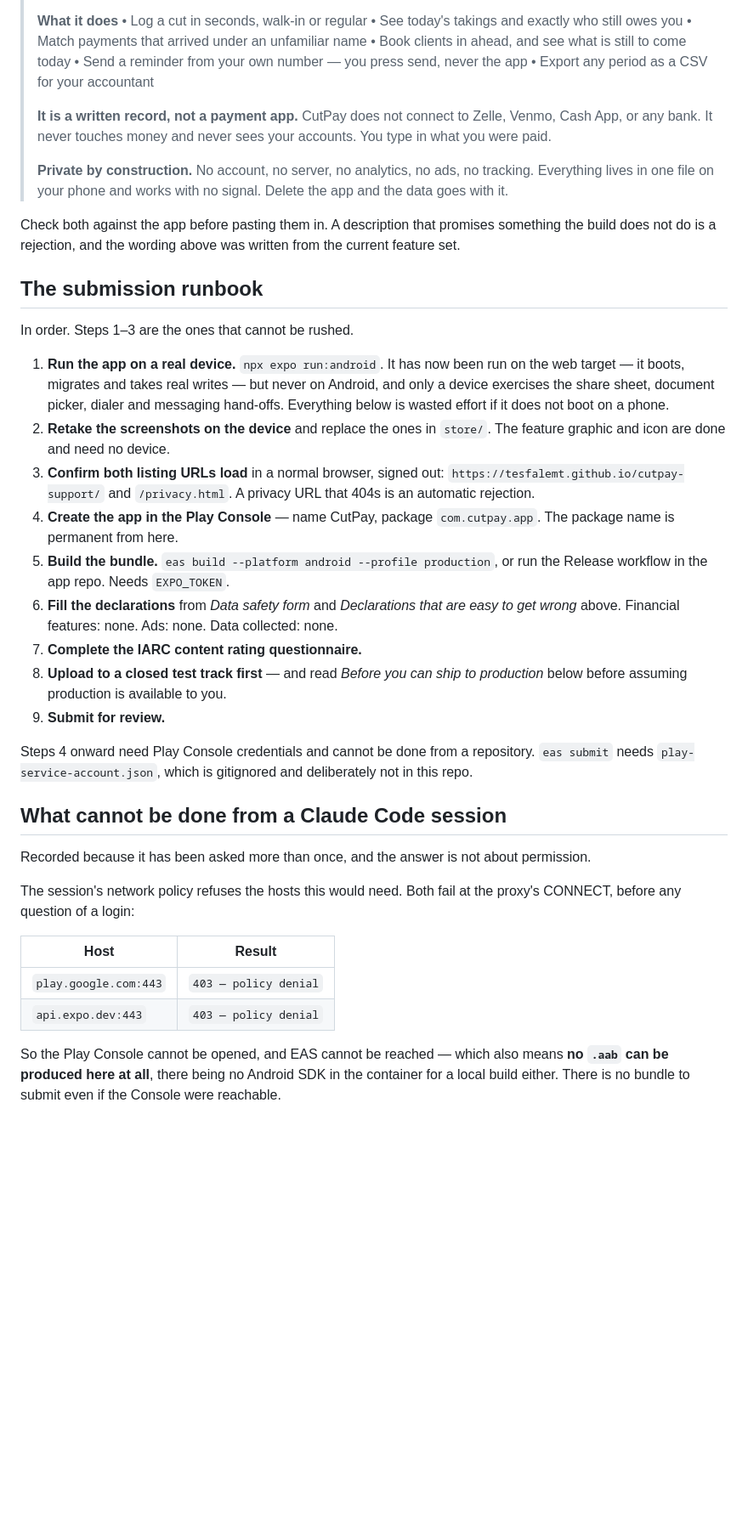
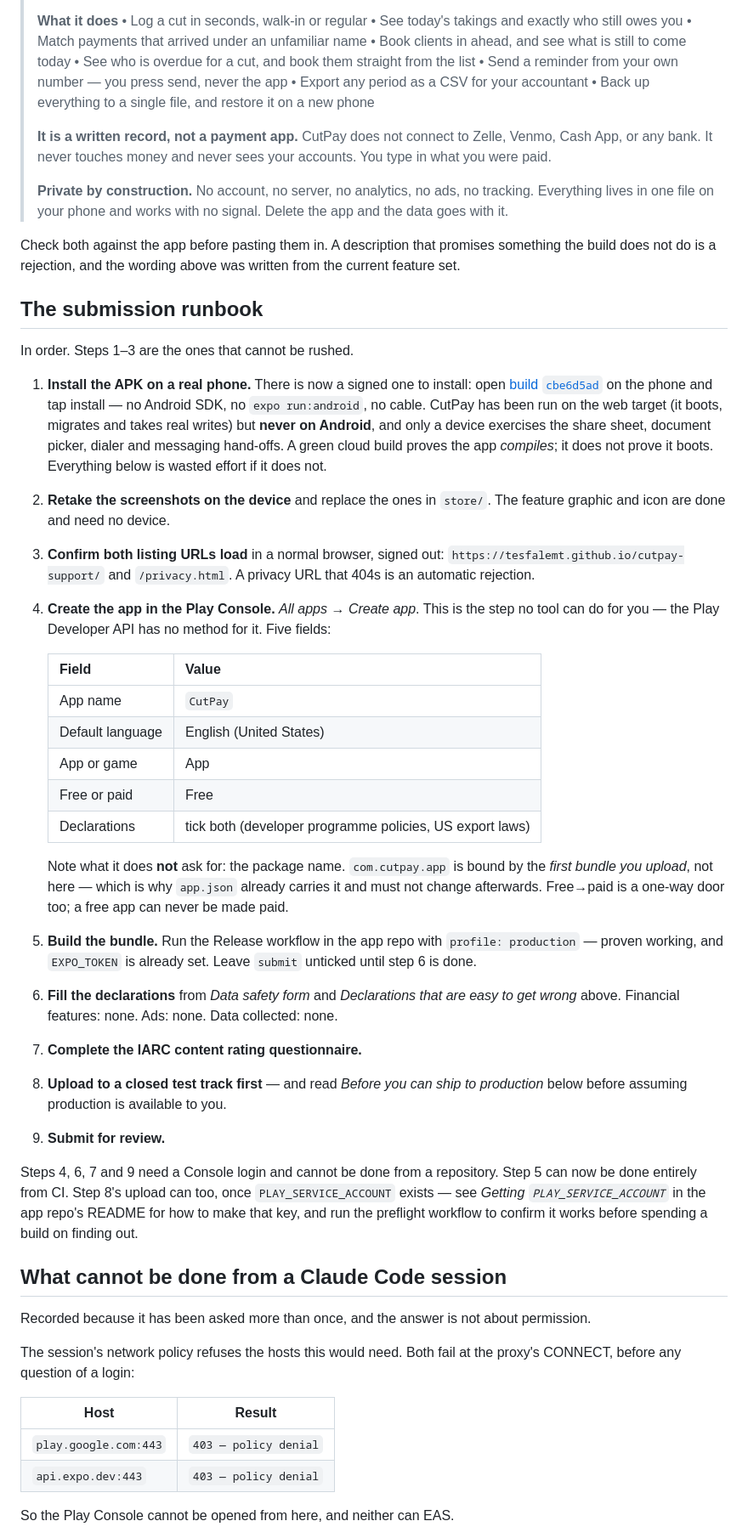
Before and after one commit to Tesfalemt/cutpay-support, a Markdown page: RELEASE.md, the part around one of its changes. Shown at 85% size. GitHub-like rendering; blank space fills up the shorter version.

Commit message:
Correct the runbook: a bundle can be produced, just not in the container
This file said "no .aab can be produced here at all". That was true of the
sandbox and never true of CI, and last night's Release run disproved it by
building a signed APK in nineteen minutes. Corrected in place rather than
quietly deleted, since the claim was load-bearing for what to do next.

Step 1 now points at that APK instead of `npx expo run:android` — installing
a built artifact needs no Android SDK and no cable, which makes the one check
nothing else can substitute for the easiest step rather than the hardest.

Step 4 gains the five fields Create app actually asks for, and the two
one-way doors next to them: the package name is bound by the first upload
rather than at creation, and free cannot later become paid.

Also adds the two shipped features the description had outgrown — who's due,
and backup/restore.

Co-Authored-By: Claude Opus 5 <noreply@anthropic.com>
Claude-Session: https://claude.ai/code/session_018a9MY2uvFyysrxKEpspbCu

```diff
--- a/RELEASE.md
+++ b/RELEASE.md
@@ -263,8 +263,10 @@ That is 68 characters.
 > • See today's takings and exactly who still owes you
 > • Match payments that arrived under an unfamiliar name
 > • Book clients in ahead, and see what is still to come today
+> • See who is overdue for a cut, and book them straight from the list
 > • Send a reminder from your own number — you press send, never the app
 > • Export any period as a CSV for your accountant
+> • Back up everything to a single file, and restore it on a new phone
 >
 > **It is a written record, not a payment app.** CutPay does not connect to
 > Zelle, Venmo, Cash App, or any bank. It never touches money and never sees
@@ -282,20 +284,37 @@ written from the current feature set.
 
 In order. Steps 1–3 are the ones that cannot be rushed.
 
-1. **Run the app on a real device.** `npx expo run:android`. It has now been
-   run on the web target — it boots, migrates and takes real writes — but never
-   on Android, and only a device exercises the share sheet, document picker,
-   dialer and messaging hand-offs. Everything below is wasted effort if it does
-   not boot on a phone.
+1. **Install the APK on a real phone.** There is now a signed one to install:
+   open [build `cbe6d5ad`][build] on the phone and tap install — no Android
+   SDK, no `expo run:android`, no cable. CutPay has been run on the web target
+   (it boots, migrates and takes real writes) but **never on Android**, and
+   only a device exercises the share sheet, document picker, dialer and
+   messaging hand-offs. A green cloud build proves the app *compiles*; it does
+   not prove it boots. Everything below is wasted effort if it does not.
 2. **Retake the screenshots on the device** and replace the ones in `store/`.
    The feature graphic and icon are done and need no device.
 3. **Confirm both listing URLs load** in a normal browser, signed out:
    `https://tesfalemt.github.io/cutpay-support/` and `/privacy.html`. A privacy
    URL that 404s is an automatic rejection.
-4. **Create the app in the Play Console** — name CutPay, package
-   `com.cutpay.app`. The package name is permanent from here.
-5. **Build the bundle.** `eas build --platform android --profile production`,
-   or run the Release workflow in the app repo. Needs `EXPO_TOKEN`.
+4. **Create the app in the Play Console.** *All apps* → *Create app*. This is
+   the step no tool can do for you — the Play Developer API has no method for
+   it. Five fields:
+
+   | Field | Value |
+   | --- | --- |
+   | App name | `CutPay` |
+   | Default language | English (United States) |
+   | App or game | App |
+   | Free or paid | Free |
+   | Declarations | tick both (developer programme policies, US export laws) |
+
+   Note what it does **not** ask for: the package name. `com.cutpay.app` is
+   bound by the *first bundle you upload*, not here — which is why `app.json`
+   already carries it and must not change afterwards. Free→paid is a one-way
+   door too; a free app can never be made paid.
+5. **Build the bundle.** Run the Release workflow in the app repo with
+   `profile: production` — proven working, and `EXPO_TOKEN` is already set.
+   Leave `submit` unticked until step 6 is done.
 6. **Fill the declarations** from *Data safety form* and *Declarations that are
    easy to get wrong* above. Financial features: none. Ads: none. Data
    collected: none.
@@ -304,9 +323,11 @@ In order. Steps 1–3 are the ones that cannot be rushed.
    production* below before assuming production is available to you.
 9. **Submit for review.**
 
-Steps 4 onward need Play Console credentials and cannot be done from a
-repository. `eas submit` needs `play-service-account.json`, which is gitignored
-and deliberately not in this repo.
+Steps 4, 6, 7 and 9 need a Console login and cannot be done from a repository.
+Step 5 can now be done entirely from CI. Step 8's upload can too, once
+`PLAY_SERVICE_ACCOUNT` exists — see *Getting `PLAY_SERVICE_ACCOUNT`* in the app
+repo's README for how to make that key, and run the preflight workflow to
+confirm it works before spending a build on finding out.
 
 ## What cannot be done from a Claude Code session
 
@@ -321,8 +342,5 @@ the proxy's CONNECT, before any question of a login:
 | `play.google.com:443` | `403 — policy denial` |
 | `api.expo.dev:443` | `403 — policy denial` |
 
-So the Play Console cannot be opened, and EAS cannot be reached — which also
-means **no `.aab` can be produced here at all**, there being no Android SDK in
-the container for a local build either. There is no bundle to submit even if the
-Console were reachable.
+So the Play Console cannot be opened from here, and neither can EAS.
 
```
Also changed, not shown: other parts of RELEASE.md (+17 -3 lines).
